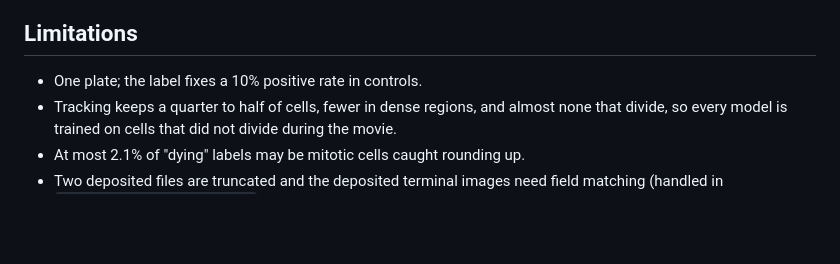
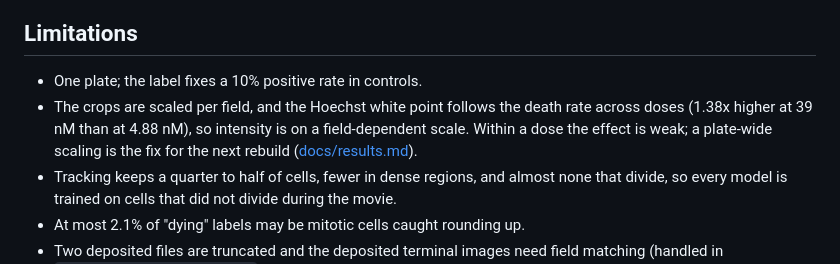
Before and after one commit to MMatinGerami/static2fate, a Markdown page: README.md, the part around the change. GitHub-like rendering; blank space fills up the shorter version.

```diff
--- a/README.md
+++ b/README.md
@@ -104,6 +104,10 @@ Not a general cell tracker and not a production model: one plate, one cell line,
 ## Limitations
 
 - One plate; the label fixes a 10% positive rate in controls.
+- The crops are scaled per field, and the Hoechst white point follows the death rate across
+  doses (1.38x higher at 39 nM than at 4.88 nM), so intensity is on a field-dependent scale.
+  Within a dose the effect is weak; a plate-wide scaling is the fix for the next rebuild
+  ([docs/results.md](docs/results.md#does-the-per-field-scaling-of-the-crops-carry-the-dose)).
 - Tracking keeps a quarter to half of cells, fewer in dense regions, and almost none that divide,
   so every model is trained on cells that did not divide during the movie.
 - At most 2.1% of "dying" labels may be mitotic cells caught rounding up.
```
Also changed, not shown: docs/results.md (+38 -2 lines), notes/notebook.md (+10 -0 lines), results/figures/fig17_field_scaling.png (added), 4 other files.
